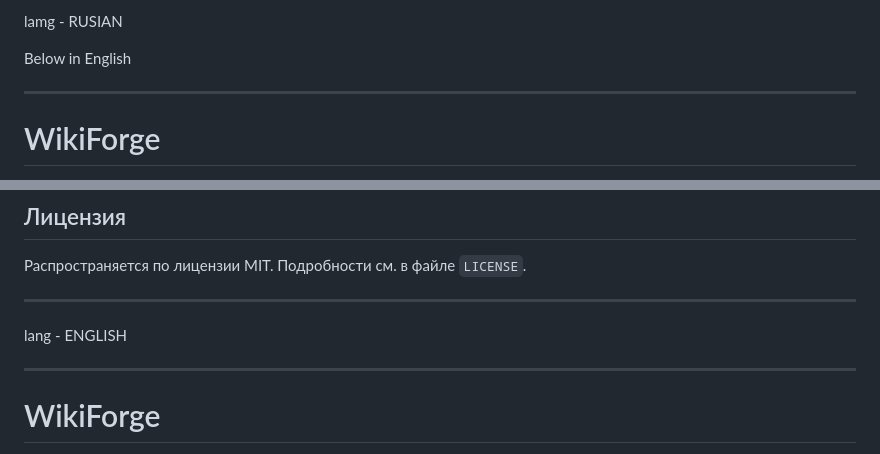
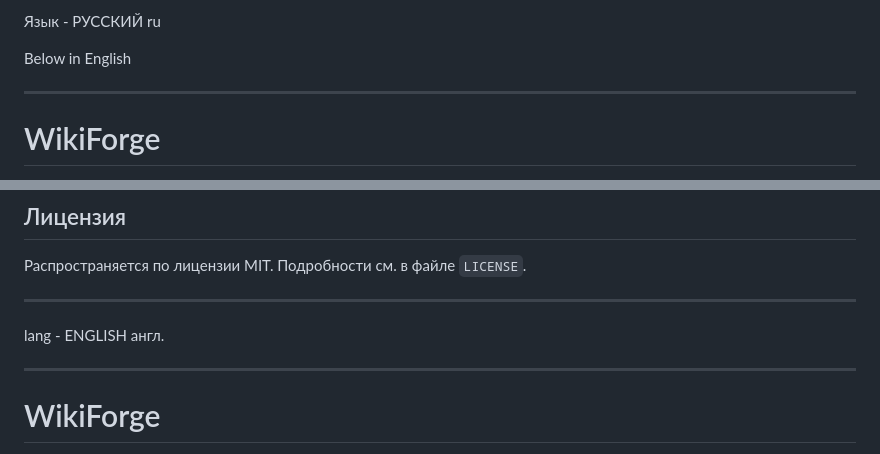
Before and after one commit to quasarqbit-prog/WikiForge, a Markdown page: README.md, 2 parts joined by grey strips. Rendered like a GitHub page.

```diff
--- a/README.md
+++ b/README.md
@@ -1,4 +1,4 @@
-lamg - RUSIAN
+Язык - РУССКИЙ ru
 
 Below in English
 
@@ -56,7 +56,7 @@ Below in English
 
 ---
 
-lang - ENGLISH
+lang - ENGLISH англ.
 
 ---
 
```
